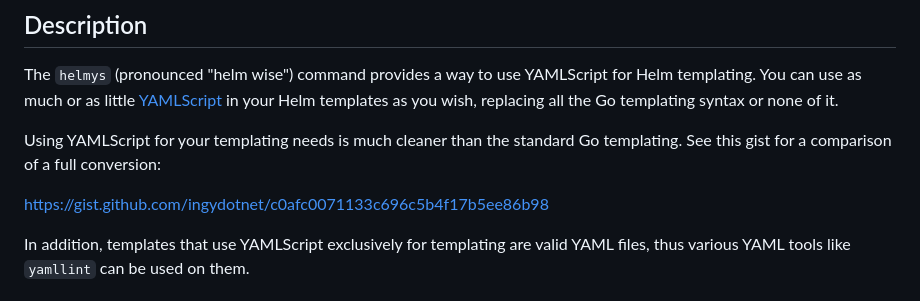
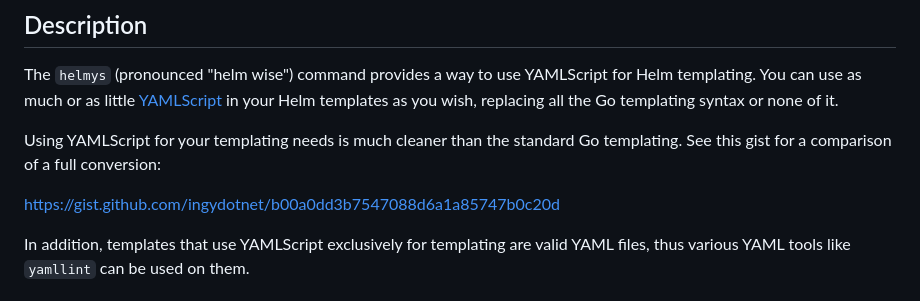
Before and after one commit to kubeys/helmys, a Markdown page: ReadMe.md, the part around the change. GitHub-like rendering.

Commit message:
Update comparison gist to latest files

```diff
--- a/ReadMe.md
+++ b/ReadMe.md
@@ -37,7 +37,7 @@ templating.
 See this gist for a comparison of a full conversion:
 
 <!-- XXX Replace gist with nicer yamlscript.org/doc/... page -->
-https://gist.github.com/ingydotnet/c0afc0071133c696c5b4f17b5ee86b98
+https://gist.github.com/ingydotnet/b00a0dd3b7547088d6a1a85747b0c20d
 
 In addition, templates that use YAMLScript exclusively for templating are valid
 YAML files, thus various YAML tools like `yamllint` can be used on them.
```
